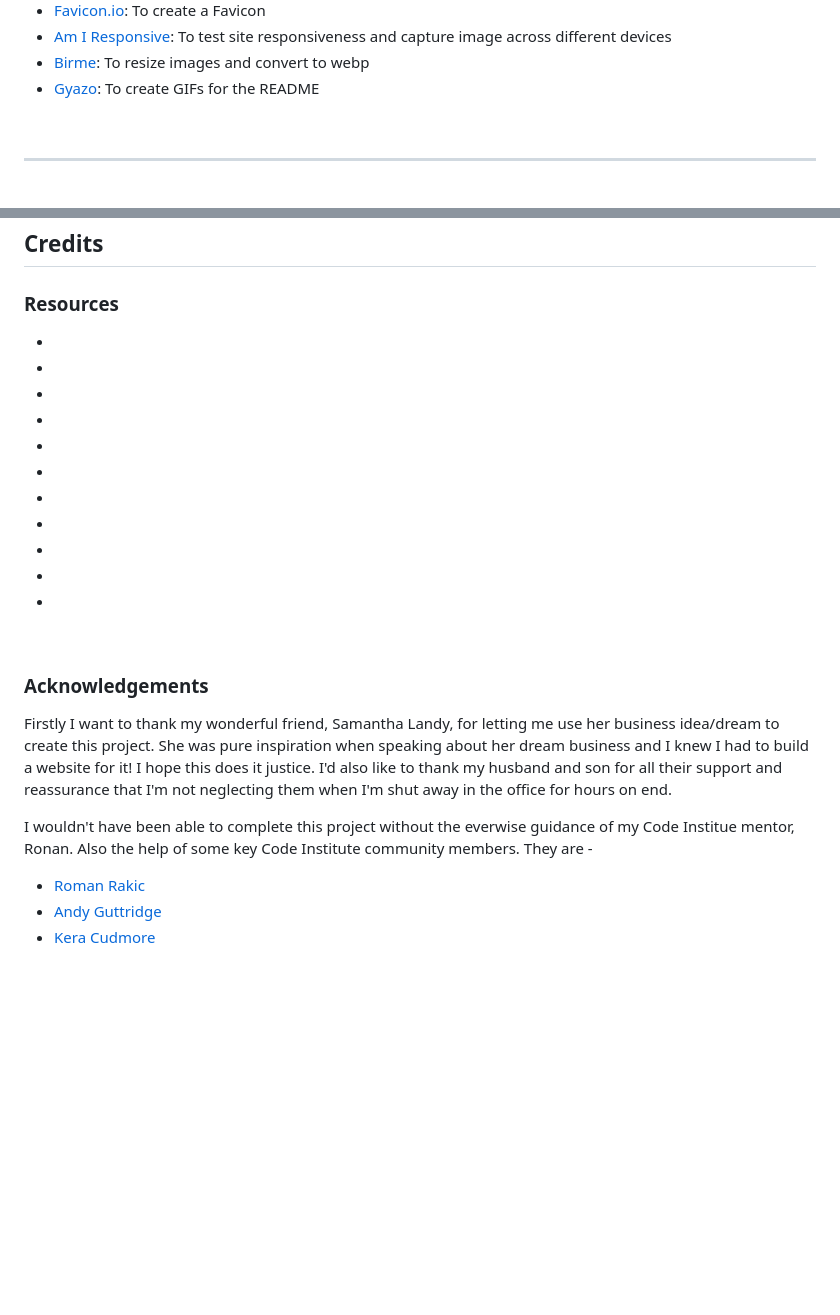
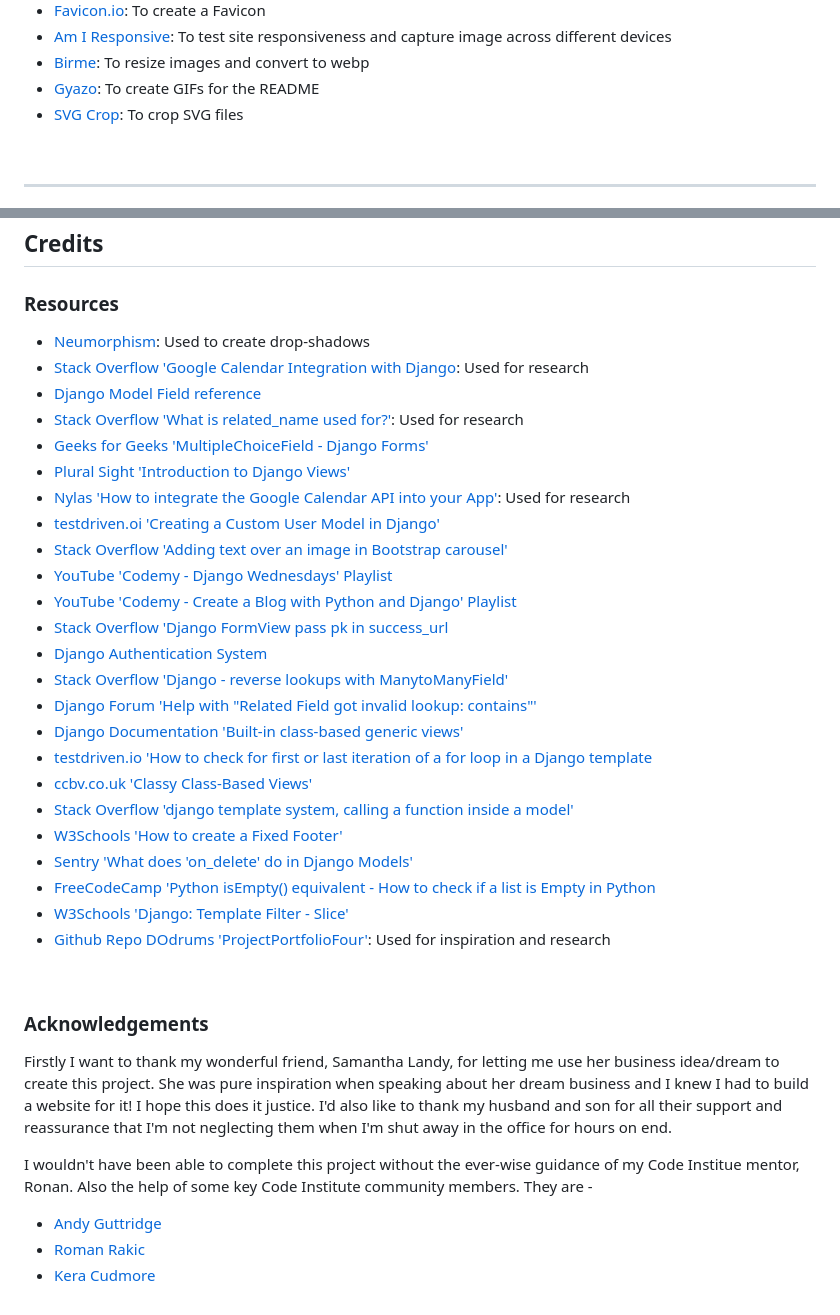
Before and after one commit to llewellynksj/little-white-dress, a Markdown page: README.md, 2 parts joined by grey strips. Rendered like a GitHub page; blank space fills up the shorter version.

Commit message:
Add resources to README

```diff
--- a/README.md
+++ b/README.md
@@ -491,6 +491,7 @@ This website has been written in HTML, CSS, JavaScript & Python.
 - [Am I Responsive](https://ui.dev/amiresponsive): To test site responsiveness and capture image across different devices
 - [Birme](https://www.birme.net/): To resize images and convert to webp
 - [Gyazo](https://gyazo.com/): To create GIFs for the README
+- [SVG Crop](https://svgcrop.com/): To crop SVG files
 
 <br>
 
@@ -717,17 +718,30 @@ For all testing details visit the [TESTING](TESTING.md) file.
 
 ## Credits
 ### **Resources**
-- []()
-- []()
-- []()
-- []()
-- []()
-- []()
-- []()
-- []()
-- []()
-- []()
-- []()
+- [Neumorphism](https://neumorphism.io/#e0e0e0): Used to create drop-shadows
+- [Stack Overflow 'Google Calendar Integration with Django](https://stackoverflow.com/questions/37754999/google-calendar-integration-with-django): Used for research
+- [Django Model Field reference](https://docs.djangoproject.com/en/4.2/ref/models/fields/#django.db.models.ForeignKey.on_delete)
+- [Stack Overflow 'What is related_name used for?'](https://stackoverflow.com/questions/2642613/what-is-related-name-used-for): Used for research
+- [Geeks for Geeks 'MultipleChoiceField - Django Forms'](https://www.geeksforgeeks.org/multiplechoicefield-django-forms/)
+- [Plural Sight 'Introduction to Django Views'](https://www.pluralsight.com/guides/introduction-to-django-views)
+- [Nylas 'How to integrate the Google Calendar API into your App'](https://www.nylas.com/blog/integrate-google-calendar-api/): Used for research
+- [testdriven.oi 'Creating a Custom User Model in Django'](https://testdriven.io/blog/django-custom-user-model/)
+- [Stack Overflow 'Adding text over an image in Bootstrap carousel'](https://stackoverflow.com/questions/29734492/adding-text-over-an-image-in-bootstrap-carousel)
+- [YouTube 'Codemy - Django Wednesdays' Playlist](https://www.youtube.com/playlist?list=PLCC34OHNcOtqW9BJmgQPPzUpJ8hl49AGy)
+- [YouTube 'Codemy - Create a Blog with Python and Django' Playlist](https://www.youtube.com/playlist?list=PLCC34OHNcOtr025c1kHSPrnP18YPB-NFi)
+- [Stack Overflow 'Django FormView pass pk in success_url](https://stackoverflow.com/questions/51123269/django-formview-pass-pk-in-success-url)
+- [Django Authentication System](https://docs.djangoproject.com/en/4.2/topics/auth/default/)
+- [Stack Overflow 'Django - reverse lookups with ManytoManyField'](https://stackoverflow.com/questions/4881783/django-reverse-lookups-with-manytomanyfield/4881840#4881840)
+- [Django Forum 'Help with "Related Field got invalid lookup: contains"'](https://forum.djangoproject.com/t/help-with-related-field-got-invalid-lookup-contains/19045)
+- [Django Documentation 'Built-in class-based generic views'](https://docs.djangoproject.com/en/4.2/topics/class-based-views/generic-display/)
+- [testdriven.io 'How to check for first or last iteration of a for loop in a Django template](https://testdriven.io/tips/2f88aa72-18d4-4c21-9afd-df0f19877553/)
+- [ccbv.co.uk 'Classy Class-Based Views'](https://ccbv.co.uk/)
+- [Stack Overflow 'django template system, calling a function inside a model'](https://stackoverflow.com/questions/1333189/django-template-system-calling-a-function-inside-a-model)
+- [W3Schools 'How to create a Fixed Footer'](https://www.w3schools.com/howto/howto_css_fixed_footer.asp)
+- [Sentry 'What does 'on_delete' do in Django Models'](https://sentry.io/answers/django-on-delete/)
+- [FreeCodeCamp 'Python isEmpty() equivalent - How to check if a list is Empty in Python](https://www.freecodecamp.org/news/how-to-check-if-a-list-is-empty-in-python/)
+- [W3Schools 'Django: Template Filter - Slice'](https://www.w3schools.com/django/ref_filters_slice.php#:~:text=The%20slice%20filter%20returns%20the,the%20second%20last%20item%20etc.)
+- [Github Repo DOdrums 'ProjectPortfolioFour'](https://github.com/DOdrums/PortfolioProjectFour/tree/main): Used for inspiration and research
 
 <br>
 
@@ -735,7 +749,7 @@ For all testing details visit the [TESTING](TESTING.md) file.
 Firstly I want to thank my wonderful friend, Samantha Landy, for letting me use her business idea/dream to create this project. She was pure inspiration when speaking about her dream business and I knew I had to build a website for it! I hope this does it justice.
 I'd also like to thank my husband and son for all their support and reassurance that I'm not neglecting them when I'm shut away in the office for hours on end.
 
-I wouldn't have been able to complete this project without the everwise guidance of my Code Institue mentor, Ronan. Also the help of some key Code Institute community members. They are -
+I wouldn't have been able to complete this project without the ever-wise guidance of my Code Institue mentor, Ronan. Also the help of some key Code Institute community members. They are -
+ - [Andy Guttridge](https://github.com/andy-guttridge)
  - [Roman Rakic](https://github.com/rockroman)
- - [Andy Guttridge](https://github.com/andy-guttridge)
  - [Kera Cudmore](https://github.com/kera-cudmore)
```
